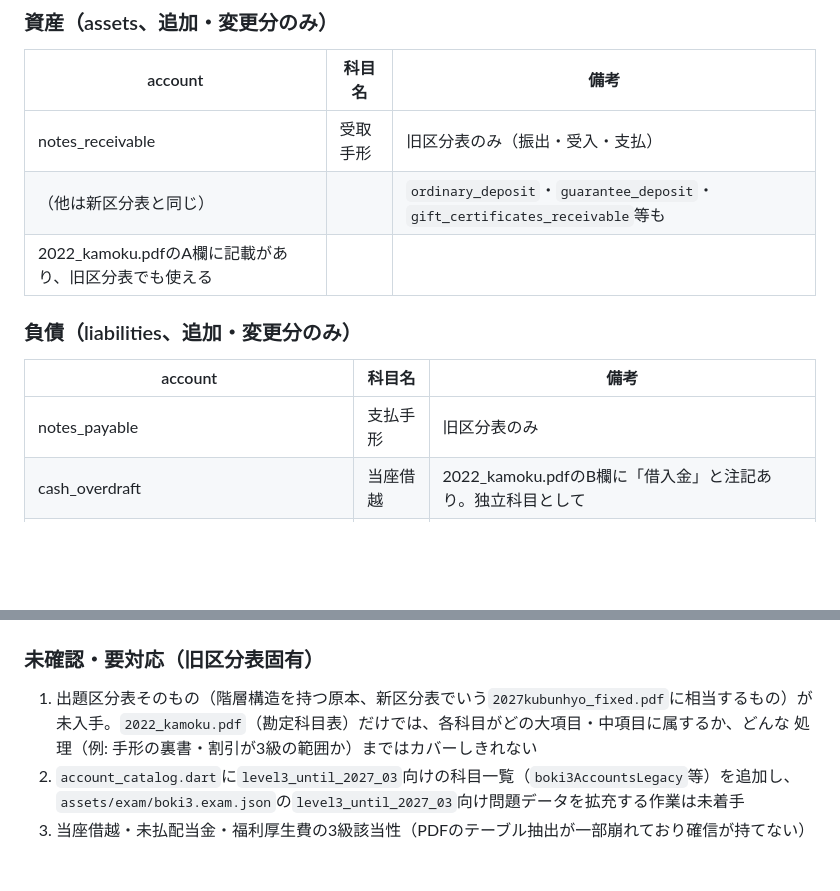
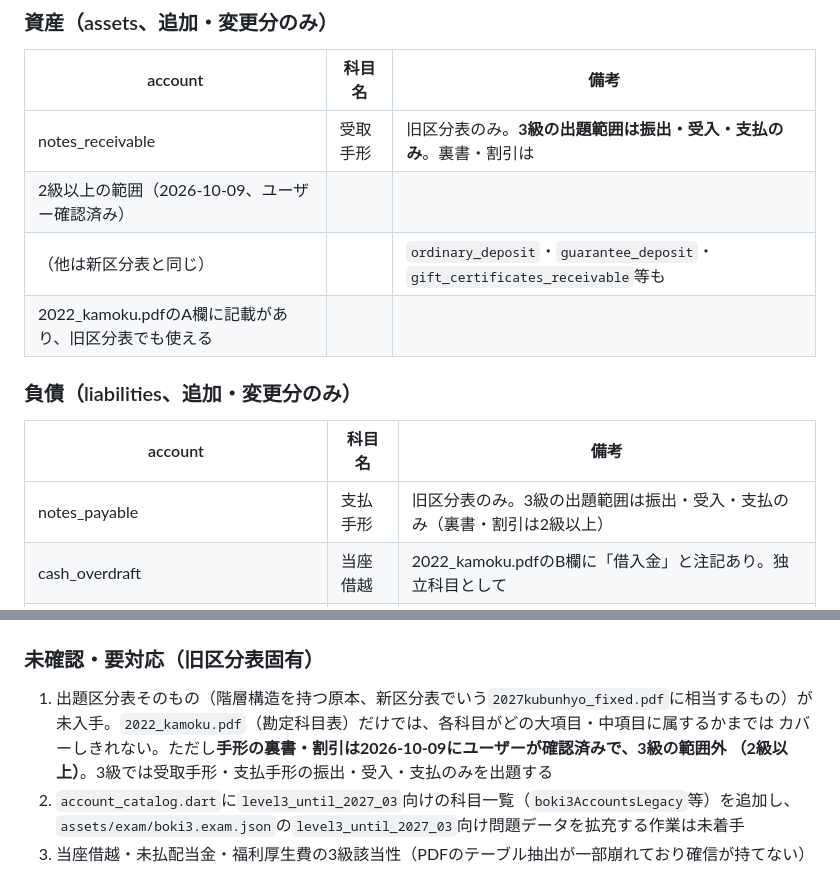
Before and after one commit to zka32101/ukalab-boki3, a Markdown page: docs/accounts_v1_official.md, 2 parts joined by grey strips. Drawn GitHub-style; blank space fills up the shorter version.

Commit message:
docs: 手形の裏書・割引が3級範囲外であることを確認・記録
ユーザー確認により、旧区分表（2022年度版）でも手形の裏書・割引は
2級以上の範囲であり、3級では受取手形・支払手形の振出・受入・支払
のみが出題対象であることが分かった。

Co-Authored-By: Claude Sonnet 5 <noreply@anthropic.com>
Claude-Session: https://claude.ai/code/session_01VuvmzCPTFdwJjLVaQeFJ5R

```diff
--- a/docs/accounts_v1_official.md
+++ b/docs/accounts_v1_official.md
@@ -175,7 +175,8 @@ PDFのテーブルレイアウト抽出が一部崩れている（3級列・2級
 
 | account | 科目名 | 備考 |
 |---|---|---|
-| notes_receivable | 受取手形 | 旧区分表のみ（振出・受入・支払） |
+| notes_receivable | 受取手形 | 旧区分表のみ。**3級の出題範囲は振出・受入・支払のみ**。裏書・割引は
+  2級以上の範囲（2026-10-09、ユーザー確認済み） |
 | （他は新区分表と同じ） | | `ordinary_deposit`・`guarantee_deposit`・`gift_certificates_receivable`等も
   2022_kamoku.pdfのA欄に記載があり、旧区分表でも使える |
 
@@ -183,7 +184,7 @@ PDFのテーブルレイアウト抽出が一部崩れている（3級列・2級
 
 | account | 科目名 | 備考 |
 |---|---|---|
-| notes_payable | 支払手形 | 旧区分表のみ |
+| notes_payable | 支払手形 | 旧区分表のみ。3級の出題範囲は振出・受入・支払のみ（裏書・割引は2級以上） |
 | cash_overdraft | 当座借越 | 2022_kamoku.pdfのB欄に「借入金」と注記あり。独立科目として
   出すか借入金に含めるかは問題文の指示次第（要確認） |
 
@@ -197,8 +198,9 @@ PDFのテーブルレイアウト抽出が一部崩れている（3級列・2級
 ### 未確認・要対応（旧区分表固有）
 
 1. 出題区分表そのもの（階層構造を持つ原本、新区分表でいう`2027kubunhyo_fixed.pdf`に相当するもの）が
-   未入手。`2022_kamoku.pdf`（勘定科目表）だけでは、各科目がどの大項目・中項目に属するか、どんな
-   処理（例: 手形の裏書・割引が3級の範囲か）まではカバーしきれない
+   未入手。`2022_kamoku.pdf`（勘定科目表）だけでは、各科目がどの大項目・中項目に属するかまでは
+   カバーしきれない。ただし**手形の裏書・割引は2026-10-09にユーザーが確認済みで、3級の範囲外
+   （2級以上）**。3級では受取手形・支払手形の振出・受入・支払のみを出題する
 2. `account_catalog.dart`に`level3_until_2027_03`向けの科目一覧（`boki3AccountsLegacy`等）を追加し、
    `assets/exam/boki3.exam.json`の`level3_until_2027_03`向け問題データを拡充する作業は未着手
 3. 当座借越・未払配当金・福利厚生費の3級該当性（PDFのテーブル抽出が一部崩れており確信が持てない）
```
